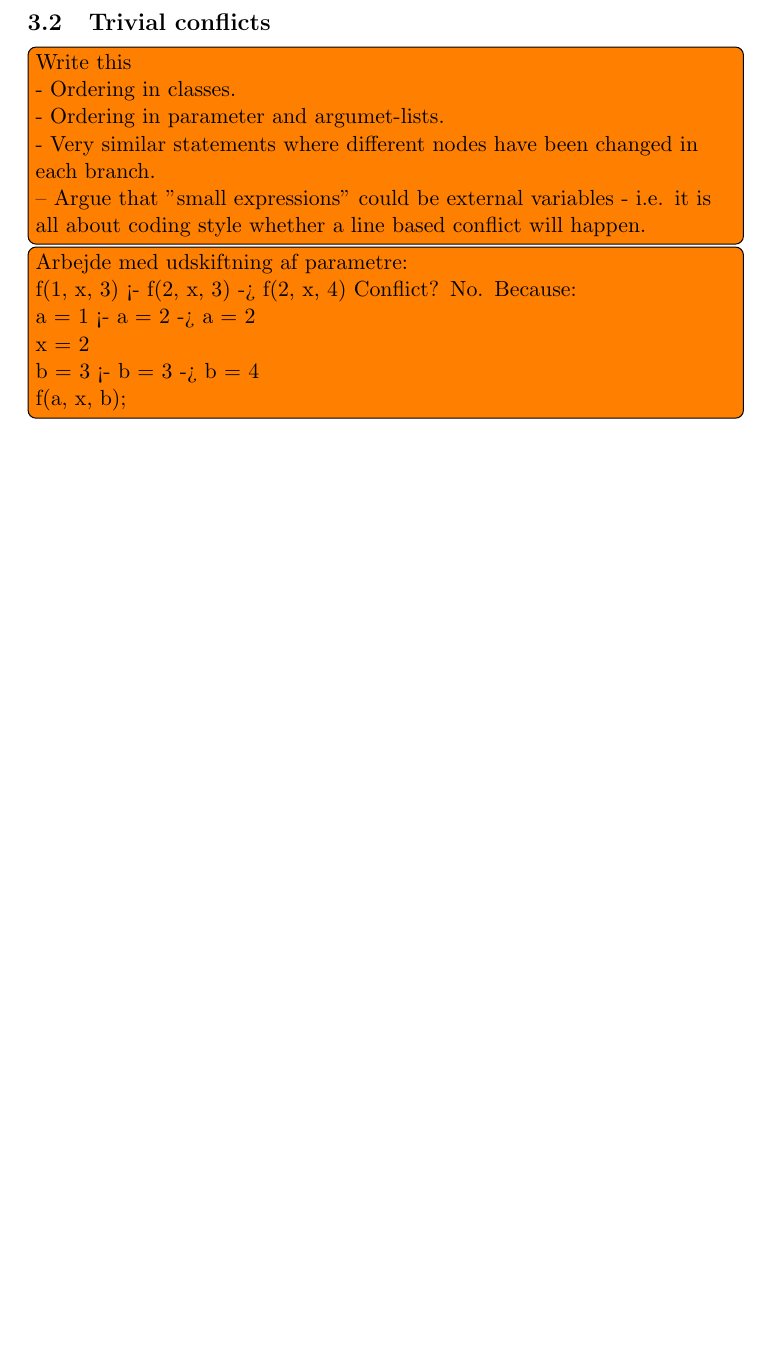
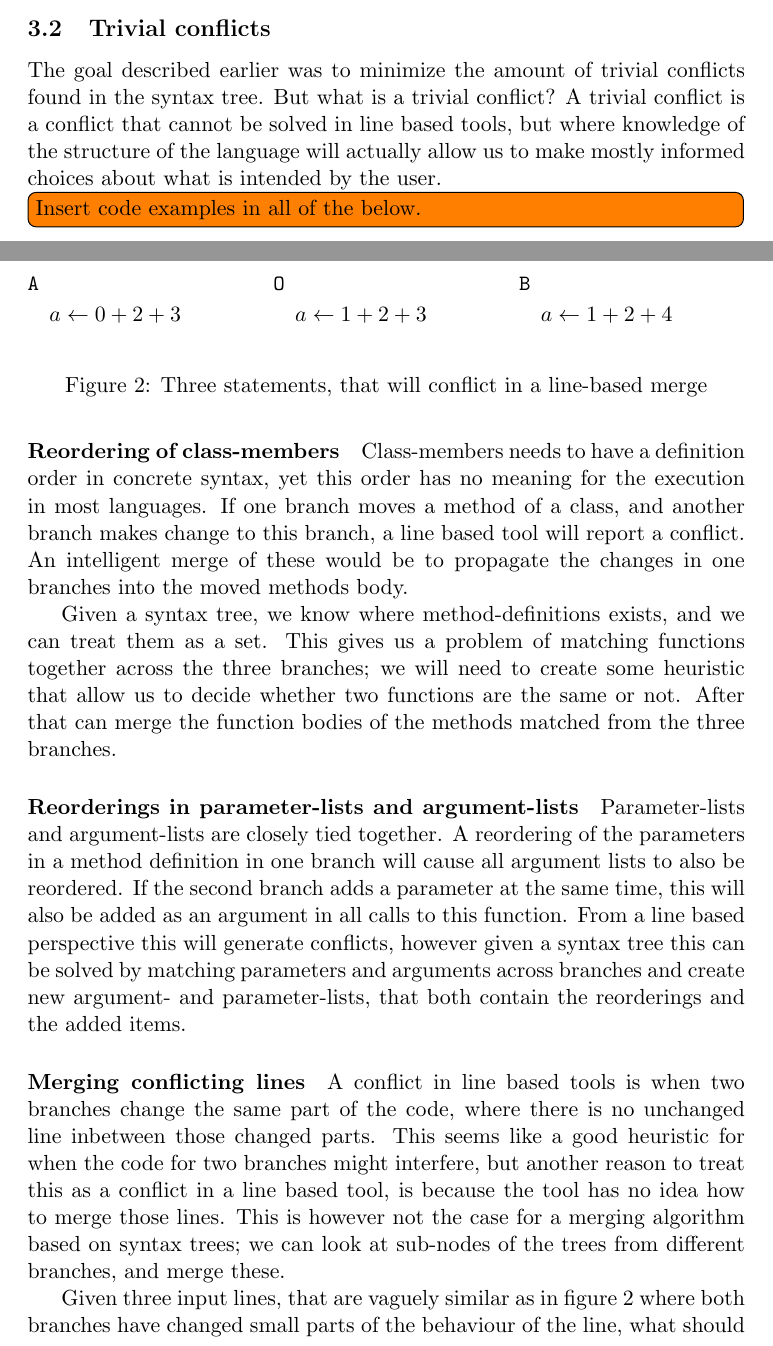
Before and after one commit to kaspervidebaek/thesis, a LaTeX document (Documentation/Related Work.tex): part of page 13 of 49 before the commit and two parts of pages 12 and 13 of 51 after it, the two joined at a grey line, cut so that both start at the same text, the shorter picture padded with empty space. Compiled offline with pdfLaTeX.

Commit message:
New stuff.

```diff
--- a/Documentation/Related Work.tex
+++ b/Documentation/Related Work.tex
@@ -10,7 +10,7 @@
 \usepackage{todonotes}
 \usepackage[hidelinks]{hyperref}
 \usepackage{verbatim}
-
+\usepackage{multicol}
 \usepackage{epstopdf}
 \usepackage{wrapfig}
 \usepackage[noend]{algpseudocode}
@@ -162,17 +162,48 @@ From a worst-case running-time perspective, this does not look good: In the wors
 If these assumptions hold, the overall running time will be lowered considerably compared to other structured approaches, since we will be doing much more line-based work. The first item on the list will be true; both the size of the input problem and the asymptotic running time of the algorithm will be larger as shown later. The second two are not as clear cut to provide backing for, but best-practice guides for version control systems generally recommend that commits are small logically connected parts. Given well-encapsulated code, this would mean that only a few functions are changed per commit.
 
 \subsection{Trivial conflicts}
-\todo[inline]{Write this \\
-- Ordering in classes. \\
-- Ordering in parameter and argumet-lists. \\
-- Very similar statements where different nodes have been changed in each branch. \\
--- Argue that "small expressions" could be external variables - i.e. it is all about coding style whether a line based conflict will happen. }
+The goal described earlier was to minimize the amount of trivial conflicts found in the syntax tree. But what is a trivial conflict? A trivial conflict is a conflict that cannot be solved in line based tools, but where knowledge of the structure of the language will actually allow us to make mostly informed choices about what is intended by the user.
 
+\todo[inline]{Insert code examples in all of the below.}
 
-\todo[inline]{Arbejde med udskiftning af parametre: \\
-f(1, x, 3) <- f(2, x, 3) -> f(2, x, 4) Conflict? No. Because: \\
-a = 1 <- a = 2 -> a = 2 \\
-x = 2 \\
-b = 3 <- b = 3 -> b = 4 \\
-f(a, x, b); \\
-}
+\paragraph{Reordering of class-members} Class-members needs to have a definition order in concrete syntax, yet this order has no meaning for the execution in most languages. If one branch moves a method of a class, and another branch makes change to this branch, a line based tool will report a conflict. An intelligent merge of these would be to propagate the changes in one branches into the moved methods body.
+
+Given a syntax tree, we know where method-definitions exists, and we can treat them as a set. This gives us a problem of matching functions together across the three branches; we will need to create some heuristic that allow us to decide whether two functions are the same or not. After that can merge the function bodies of the methods matched from the three branches.
+
+\paragraph{Reorderings in parameter-lists and argument-lists} Parameter-lists and argument-lists are closely tied together. A reordering of the parameters in a method definition in one branch will cause all argument lists to also be reordered. If the second branch adds a parameter at the same time, this will also be added as an argument in all calls to this function. From a line based perspective this will generate conflicts, however given a syntax tree this can be solved by matching parameters and arguments across branches and create new argument- and parameter-lists, that both contain the reorderings and the added items.
+
+\paragraph{Merging conflicting lines} A conflict in line based tools is when two branches change the same part of the code, where there is no unchanged line inbetween those changed parts. This seems like a good heuristic for when the code for two branches might interfere, but another reason to treat this as a conflict in a line based tool, is because the tool has no idea how to merge those lines. This is however not the case for a merging algorithm based on syntax trees; we can look at sub-nodes of the trees from different branches, and merge these.
+
+\begin{figure}
+
+\begin{multicols*}{3}
+
+\texttt{A}
+
+\begin{algorithmic}
+	\State $a \gets 0+2+3$
+\end{algorithmic}
+
+\columnbreak
+
+\texttt{O}
+
+\begin{algorithmic}
+	\State $a \gets 1+2+3$
+\end{algorithmic}
+
+\columnbreak
+
+\texttt{B}
+
+\begin{algorithmic}
+	\State $a \gets 1+2+4$
+\end{algorithmic}
+
+\end{multicols*}
+\caption{Three statements, that will conflict in a line-based merge}
+\label{ConflictingLines}
+
+\end{figure}
+
+Given three input lines, that are vaguely similar as in figure \ref{ConflictingLines} where both branches have changed small parts of the behaviour of the line, what should we merge it into? Both branches want to change small parts of behaviour, and as such producing a conflict could easily be seen as the best choice. However a simple re-factoring of the code like in figure \ref{RefactoredForNoConflict} will make a line based merge it without a conflict.
```
Also changed, not shown: Documentation/Related Work.tex (73 more changed lines).
